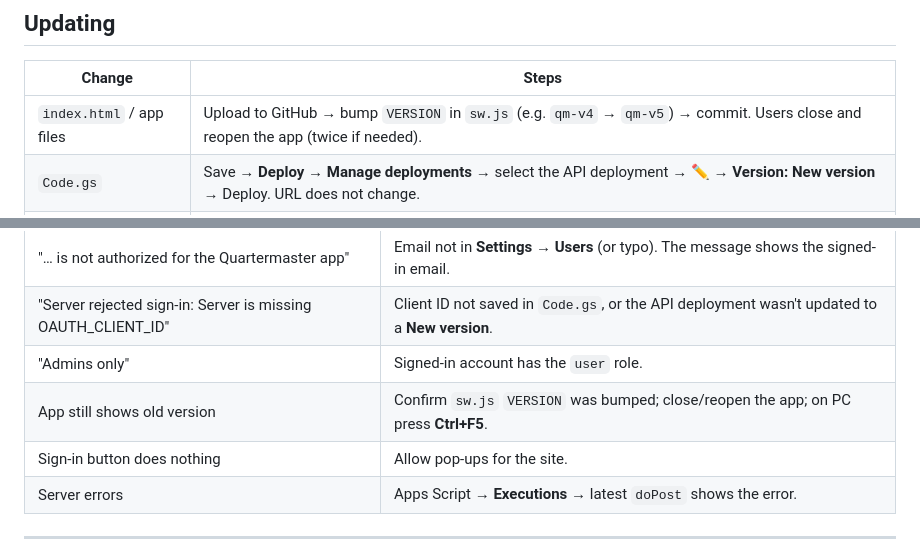
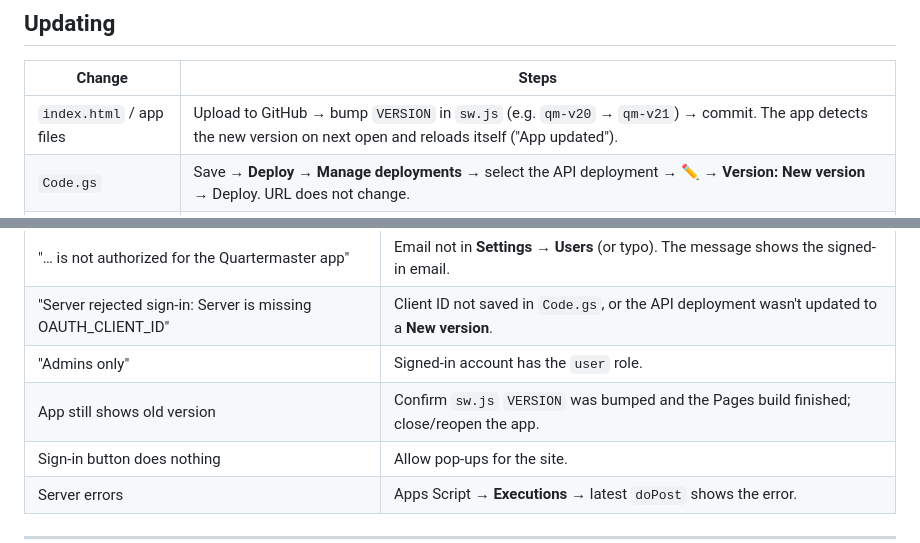
Before and after one commit to pontiac9783/flx-quartermaster, a Markdown page: README.md, 2 parts joined by grey strips. Rendered like a GitHub page.

```diff
--- a/README.md
+++ b/README.md
@@ -137,7 +137,7 @@ Send them the app link and install steps. To remove access, remove them in **Set
 
 | Change | Steps |
 |---|---|
-| `index.html` / app files | Upload to GitHub → bump `VERSION` in `sw.js` (e.g. `qm-v4` → `qm-v5`) → commit. Users close and reopen the app (twice if needed). |
+| `index.html` / app files | Upload to GitHub → bump `VERSION` in `sw.js` (e.g. `qm-v20` → `qm-v21`) → commit. The app detects the new version on next open and reloads itself ("App updated"). |
 | `Code.gs` | Save → **Deploy → Manage deployments →** select the API deployment → ✏️ → **Version: New version** → Deploy. URL does not change. |
 | New columns / sheets | Run **`setup`** again after pasting `Code.gs`. Safe to re-run; it never deletes data. |
 
@@ -197,7 +197,7 @@ Stock on hand = sum of `Qty` for non-voided entries.
 | "… is not authorized for the Quartermaster app" | Email not in **Settings → Users** (or typo). The message shows the signed-in email. |
 | "Server rejected sign-in: Server is missing OAUTH_CLIENT_ID" | Client ID not saved in `Code.gs`, or the API deployment wasn't updated to a **New version**. |
 | "Admins only" | Signed-in account has the `user` role. |
-| App still shows old version | Confirm `sw.js` `VERSION` was bumped; close/reopen the app; on PC press **Ctrl+F5**. |
+| App still shows old version | Confirm `sw.js` `VERSION` was bumped and the Pages build finished; close/reopen the app. |
 | Sign-in button does nothing | Allow pop-ups for the site. |
 | Server errors | Apps Script → **Executions** → latest `doPost` shows the error. |
 
```
